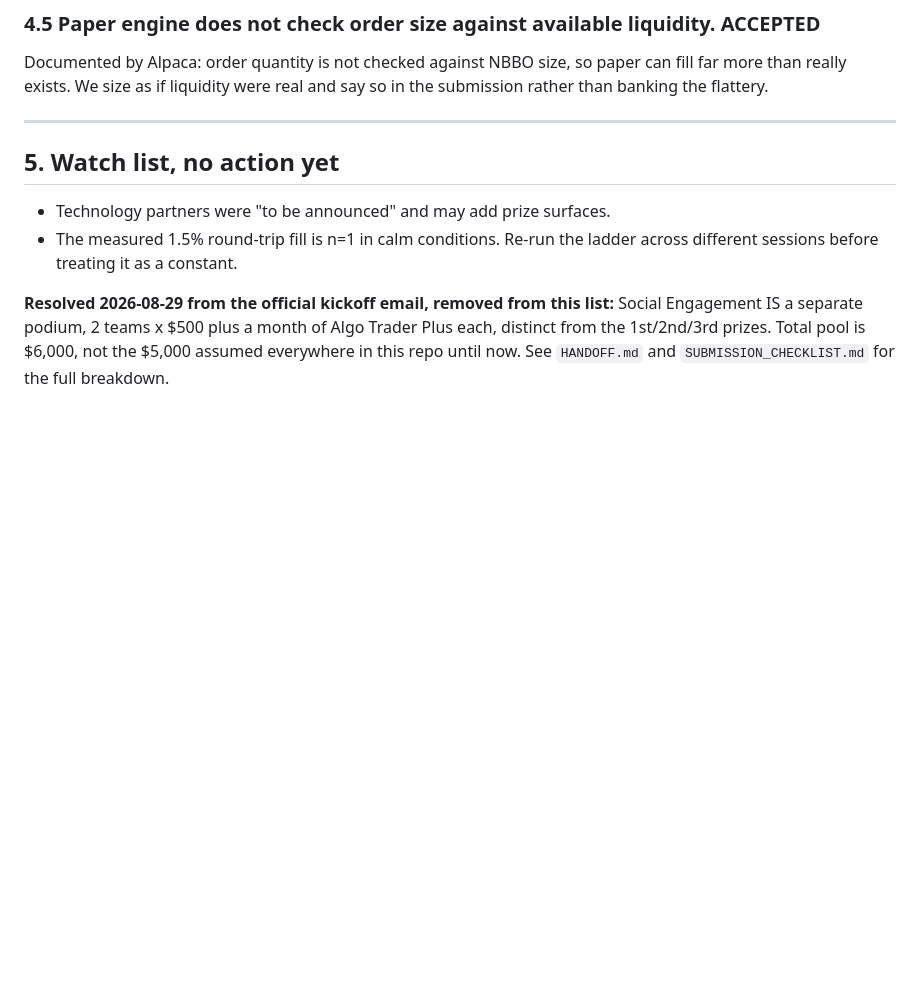
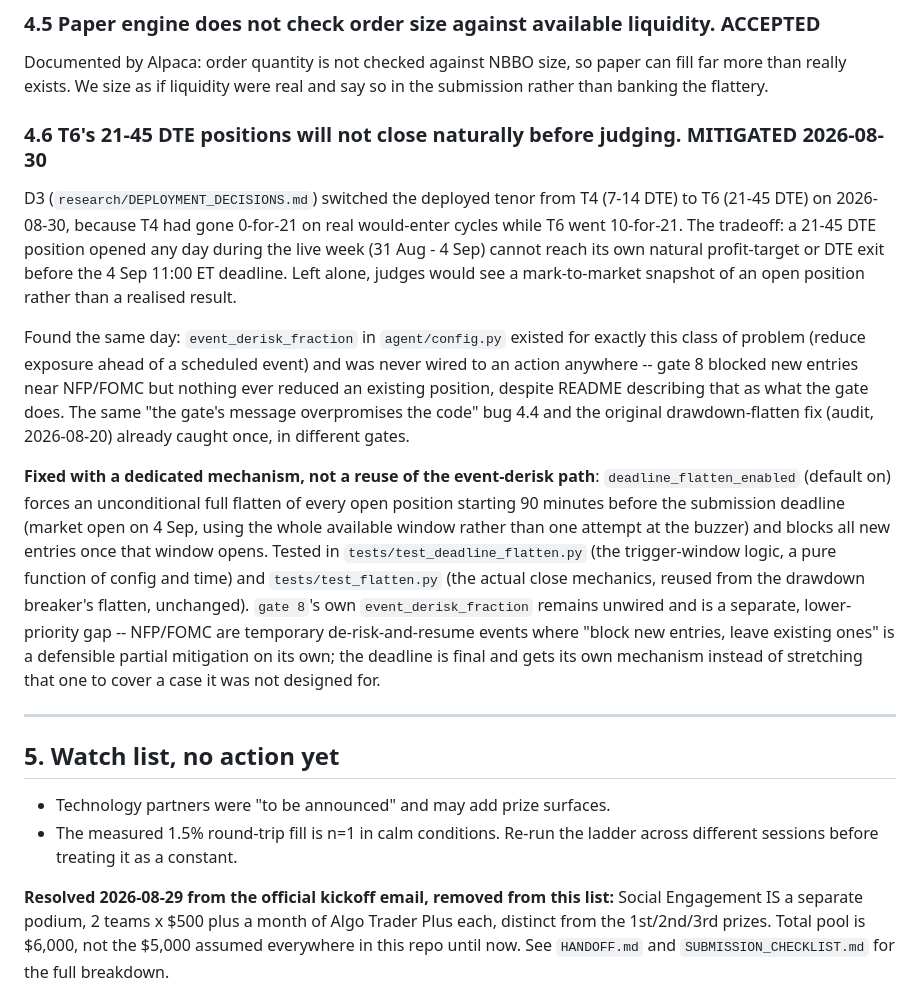
Before and after one commit to nilaymastaadmi/alpaca-hackathon, a Markdown page: RISK_REGISTER.md, the part around the change. GitHub-like rendering; blank space fills up the shorter version.

Commit message:
Document the T6 unrealized-P&L risk and its deadline-flatten mitigation in the risk register

```diff
--- a/RISK_REGISTER.md
+++ b/RISK_REGISTER.md
@@ -264,6 +264,37 @@ Documented by Alpaca: order quantity is not checked against NBBO size, so paper
 can fill far more than really exists. We size as if liquidity were real and say so
 in the submission rather than banking the flattery.
 
+### 4.6 T6's 21-45 DTE positions will not close naturally before judging. MITIGATED 2026-08-30
+D3 (`research/DEPLOYMENT_DECISIONS.md`) switched the deployed tenor from T4
+(7-14 DTE) to T6 (21-45 DTE) on 2026-08-30, because T4 had gone 0-for-21 on
+real would-enter cycles while T6 went 10-for-21. The tradeoff: a 21-45 DTE
+position opened any day during the live week (31 Aug - 4 Sep) cannot reach
+its own natural profit-target or DTE exit before the 4 Sep 11:00 ET
+deadline. Left alone, judges would see a mark-to-market snapshot of an open
+position rather than a realised result.
+
+Found the same day: `event_derisk_fraction` in `agent/config.py` existed for
+exactly this class of problem (reduce exposure ahead of a scheduled event)
+and was never wired to an action anywhere -- gate 8 blocked new entries near
+NFP/FOMC but nothing ever reduced an existing position, despite README
+describing that as what the gate does. The same "the gate's message
+overpromises the code" bug 4.4 and the original drawdown-flatten fix (audit,
+2026-08-20) already caught once, in different gates.
+
+**Fixed with a dedicated mechanism, not a reuse of the event-derisk path**:
+`deadline_flatten_enabled` (default on) forces an unconditional full flatten
+of every open position starting 90 minutes before the submission deadline
+(market open on 4 Sep, using the whole available window rather than one
+attempt at the buzzer) and blocks all new entries once that window opens.
+Tested in `tests/test_deadline_flatten.py` (the trigger-window logic, a pure
+function of config and time) and `tests/test_flatten.py` (the actual close
+mechanics, reused from the drawdown breaker's flatten, unchanged). `gate 8`'s
+own `event_derisk_fraction` remains unwired and is a separate, lower-priority
+gap -- NFP/FOMC are temporary de-risk-and-resume events where "block new
+entries, leave existing ones" is a defensible partial mitigation on its own;
+the deadline is final and gets its own mechanism instead of stretching that
+one to cover a case it was not designed for.
+
 ---
 
 ## 5. Watch list, no action yet
```
